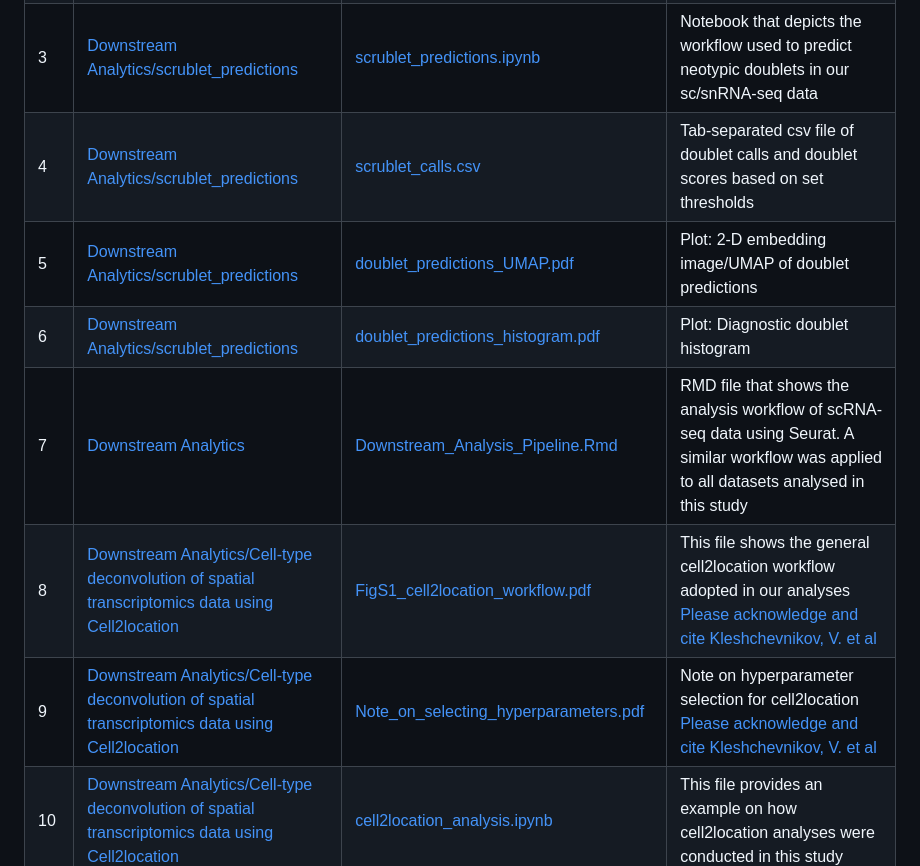
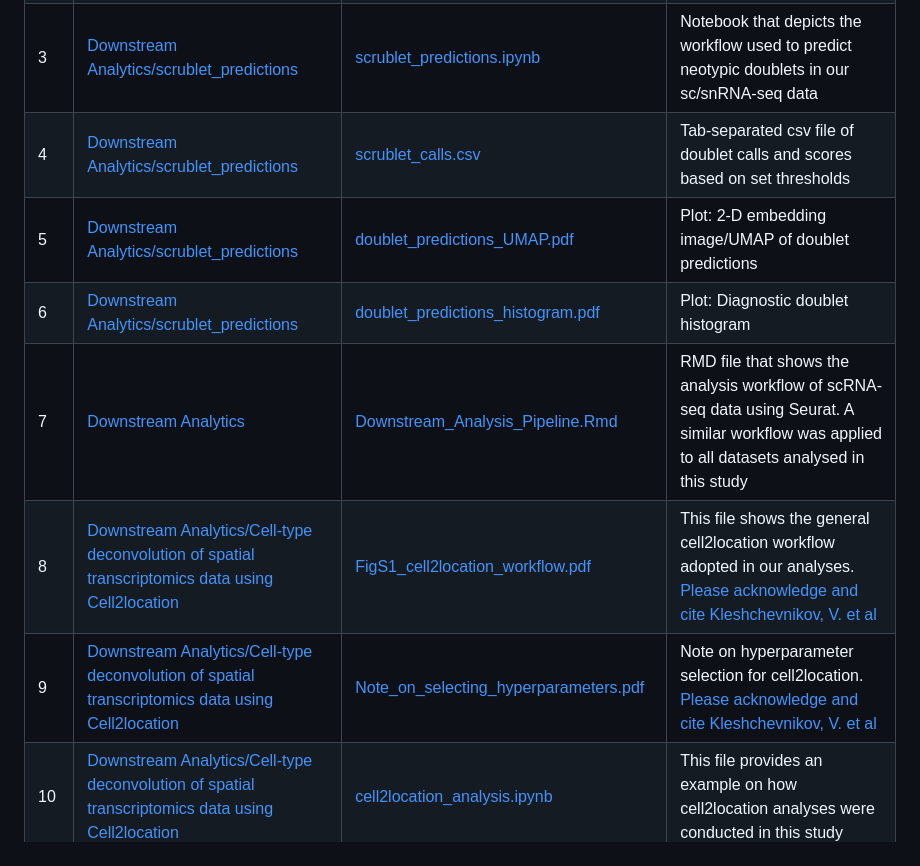
Before and after one commit to PorrettLab/Spatiotemporal-immune-atlas-of-a-clinical-grade-gene-edited-pig-to-human-kidney-xenotransplant, a Markdown page: README.md, the part around the change. Rendered like a GitHub page.

```diff
--- a/README.md
+++ b/README.md
@@ -10,12 +10,12 @@ This repository contains analytics files and code that were used in the generati
 |1|[Upstream Analytics Pipelines](https://github.com/PorrettLab/Spatiotemporal-immune-atlas-of-the-1st-clinical-grade-gene-edited-pig-to-human-kidney-xenotransplant/tree/main/Upstream%20Analytics%20Pipelines)|[cellranger_count_pipepline_analysis.sh](https://github.com/PorrettLab/Spatiotemporal-immune-atlas-of-the-1st-clinical-grade-gene-edited-pig-to-human-kidney-xenotransplant/blob/main/Upstream%20Analytics%20Pipelines/cellranger_count_pipepline_analysis.sh)|This file provides an example on how cellranger count was conducted to preprocess FASTQ files, align reads to the modified reference genome and construct raw count matrices for further downstream analysis|
 |2|[Upstream Analytics Pipelines](https://github.com/PorrettLab/Spatiotemporal-immune-atlas-of-the-1st-clinical-grade-gene-edited-pig-to-human-kidney-xenotransplant/tree/main/Upstream%20Analytics%20Pipelines)|[spaceranger_count_pipepline_analysis.sh](https://github.com/PorrettLab/Spatiotemporal-immune-atlas-of-the-1st-clinical-grade-gene-edited-pig-to-human-kidney-xenotransplant/blob/main/Upstream%20Analytics%20Pipelines/spaceranger_count_pipepline_analysis.sh)|This file provides an example on how spaceranger count was conducted to process and analyse slide images and FASTQ files from 10X Visium data|
 |3|[Downstream Analytics/scrublet_predictions](https://github.com/PorrettLab/Spatiotemporal-immune-atlas-of-the-1st-clinical-grade-gene-edited-pig-to-human-kidney-xenotransplant/tree/main/Downstream%20Analytics/scrublet_predictions)|[scrublet_predictions.ipynb](https://github.com/PorrettLab/Spatiotemporal-immune-atlas-of-the-1st-clinical-grade-gene-edited-pig-to-human-kidney-xenotransplant/blob/main/Downstream%20Analytics/scrublet_predictions/scrublet_predictions.ipynb)|Notebook that depicts the workflow used to predict neotypic doublets in our sc/snRNA-seq data|
-|4|[Downstream Analytics/scrublet_predictions](https://github.com/PorrettLab/Spatiotemporal-immune-atlas-of-the-1st-clinical-grade-gene-edited-pig-to-human-kidney-xenotransplant/tree/main/Downstream%20Analytics/scrublet_predictions)|[scrublet_calls.csv](https://github.com/PorrettLab/Spatiotemporal-immune-atlas-of-the-1st-clinical-grade-gene-edited-pig-to-human-kidney-xenotransplant/blob/main/Downstream%20Analytics/scrublet_predictions/scrublet_calls.csv)|Tab-separated csv file of doublet calls and doublet scores based on set thresholds|
+|4|[Downstream Analytics/scrublet_predictions](https://github.com/PorrettLab/Spatiotemporal-immune-atlas-of-the-1st-clinical-grade-gene-edited-pig-to-human-kidney-xenotransplant/tree/main/Downstream%20Analytics/scrublet_predictions)|[scrublet_calls.csv](https://github.com/PorrettLab/Spatiotemporal-immune-atlas-of-the-1st-clinical-grade-gene-edited-pig-to-human-kidney-xenotransplant/blob/main/Downstream%20Analytics/scrublet_predictions/scrublet_calls.csv)|Tab-separated csv file of doublet calls and scores based on set thresholds|
 |5|[Downstream Analytics/scrublet_predictions](https://github.com/PorrettLab/Spatiotemporal-immune-atlas-of-the-1st-clinical-grade-gene-edited-pig-to-human-kidney-xenotransplant/tree/main/Downstream%20Analytics/scrublet_predictions)|[doublet_predictions_UMAP.pdf](https://github.com/PorrettLab/Spatiotemporal-immune-atlas-of-the-1st-clinical-grade-gene-edited-pig-to-human-kidney-xenotransplant/blob/main/Downstream%20Analytics/scrublet_predictions/doublet_predictions_UMAP.pdf)|Plot: 2-D embedding image/UMAP of doublet predictions |
 |6|[Downstream Analytics/scrublet_predictions](https://github.com/PorrettLab/Spatiotemporal-immune-atlas-of-the-1st-clinical-grade-gene-edited-pig-to-human-kidney-xenotransplant/tree/main/Downstream%20Analytics/scrublet_predictions)|[doublet_predictions_histogram.pdf](https://github.com/PorrettLab/Spatiotemporal-immune-atlas-of-the-1st-clinical-grade-gene-edited-pig-to-human-kidney-xenotransplant/blob/main/Downstream%20Analytics/scrublet_predictions/doublet_predictions_histogram.pdf)|Plot: Diagnostic doublet histogram |
 |7|[Downstream Analytics](https://github.com/PorrettLab/Spatiotemporal-immune-atlas-of-the-1st-clinical-grade-gene-edited-pig-to-human-kidney-xenotransplant/tree/main/Downstream%20Analytics)|[Downstream_Analysis_Pipeline.Rmd](https://github.com/PorrettLab/Spatiotemporal-immune-atlas-of-the-1st-clinical-grade-gene-edited-pig-to-human-kidney-xenotransplant/blob/main/Downstream%20Analytics/Downstream_Analysis_Pipeline.Rmd)|RMD file that shows the analysis workflow of scRNA-seq data using Seurat. A similar workflow was applied to all datasets analysed in this study|
-|8|[Downstream Analytics/Cell-type deconvolution of spatial transcriptomics data using Cell2location](https://github.com/PorrettLab/Spatiotemporal-immune-atlas-of-the-1st-clinical-grade-gene-edited-pig-to-human-kidney-xenotransplant/tree/main/Downstream%20Analytics/Cell-type%20deconvolution%20of%20spatial%20transcriptomics%20data%20using%20Cell2location)|[FigS1_cell2location_workflow.pdf](https://github.com/PorrettLab/Spatiotemporal-immune-atlas-of-the-1st-clinical-grade-gene-edited-pig-to-human-kidney-xenotransplant/blob/main/Downstream%20Analytics/Cell-type%20deconvolution%20of%20spatial%20transcriptomics%20data%20using%20Cell2location/FigS1_cell2location_workflow.pdf)|This file shows the general cell2location workflow adopted in our analyses [Please acknowledge and cite Kleshchevnikov, V. et al](https://doi.org/10.1038/s41587-021-01139-4)|
-|9|[Downstream Analytics/Cell-type deconvolution of spatial transcriptomics data using Cell2location](https://github.com/PorrettLab/Spatiotemporal-immune-atlas-of-the-1st-clinical-grade-gene-edited-pig-to-human-kidney-xenotransplant/tree/main/Downstream%20Analytics/Cell-type%20deconvolution%20of%20spatial%20transcriptomics%20data%20using%20Cell2location)|[Note_on_selecting_hyperparameters.pdf](https://github.com/PorrettLab/Spatiotemporal-immune-atlas-of-the-1st-clinical-grade-gene-edited-pig-to-human-kidney-xenotransplant/blob/main/Downstream%20Analytics/Cell-type%20deconvolution%20of%20spatial%20transcriptomics%20data%20using%20Cell2location/Note_on_selecting_hyperparameters.pdf)|Note on hyperparameter selection for cell2location [Please acknowledge and cite Kleshchevnikov, V. et al](https://doi.org/10.1038/s41587-021-01139-4)|
+|8|[Downstream Analytics/Cell-type deconvolution of spatial transcriptomics data using Cell2location](https://github.com/PorrettLab/Spatiotemporal-immune-atlas-of-the-1st-clinical-grade-gene-edited-pig-to-human-kidney-xenotransplant/tree/main/Downstream%20Analytics/Cell-type%20deconvolution%20of%20spatial%20transcriptomics%20data%20using%20Cell2location)|[FigS1_cell2location_workflow.pdf](https://github.com/PorrettLab/Spatiotemporal-immune-atlas-of-the-1st-clinical-grade-gene-edited-pig-to-human-kidney-xenotransplant/blob/main/Downstream%20Analytics/Cell-type%20deconvolution%20of%20spatial%20transcriptomics%20data%20using%20Cell2location/FigS1_cell2location_workflow.pdf)|This file shows the general cell2location workflow adopted in our analyses. [Please acknowledge and cite Kleshchevnikov, V. et al](https://doi.org/10.1038/s41587-021-01139-4)|
+|9|[Downstream Analytics/Cell-type deconvolution of spatial transcriptomics data using Cell2location](https://github.com/PorrettLab/Spatiotemporal-immune-atlas-of-the-1st-clinical-grade-gene-edited-pig-to-human-kidney-xenotransplant/tree/main/Downstream%20Analytics/Cell-type%20deconvolution%20of%20spatial%20transcriptomics%20data%20using%20Cell2location)|[Note_on_selecting_hyperparameters.pdf](https://github.com/PorrettLab/Spatiotemporal-immune-atlas-of-the-1st-clinical-grade-gene-edited-pig-to-human-kidney-xenotransplant/blob/main/Downstream%20Analytics/Cell-type%20deconvolution%20of%20spatial%20transcriptomics%20data%20using%20Cell2location/Note_on_selecting_hyperparameters.pdf)|Note on hyperparameter selection for cell2location. [Please acknowledge and cite Kleshchevnikov, V. et al](https://doi.org/10.1038/s41587-021-01139-4)|
 |10|[Downstream Analytics/Cell-type deconvolution of spatial transcriptomics data using Cell2location](https://github.com/PorrettLab/Spatiotemporal-immune-atlas-of-the-1st-clinical-grade-gene-edited-pig-to-human-kidney-xenotransplant/tree/main/Downstream%20Analytics/Cell-type%20deconvolution%20of%20spatial%20transcriptomics%20data%20using%20Cell2location)|[cell2location_analysis.ipynb](https://github.com/PorrettLab/Spatiotemporal-immune-atlas-of-the-1st-clinical-grade-gene-edited-pig-to-human-kidney-xenotransplant/blob/main/Downstream%20Analytics/Cell-type%20deconvolution%20of%20spatial%20transcriptomics%20data%20using%20Cell2location/cell2location_analysis.ipynb)|This file provides an example on how cell2location analyses were conducted in this study|
 <!--- --->
 
```
